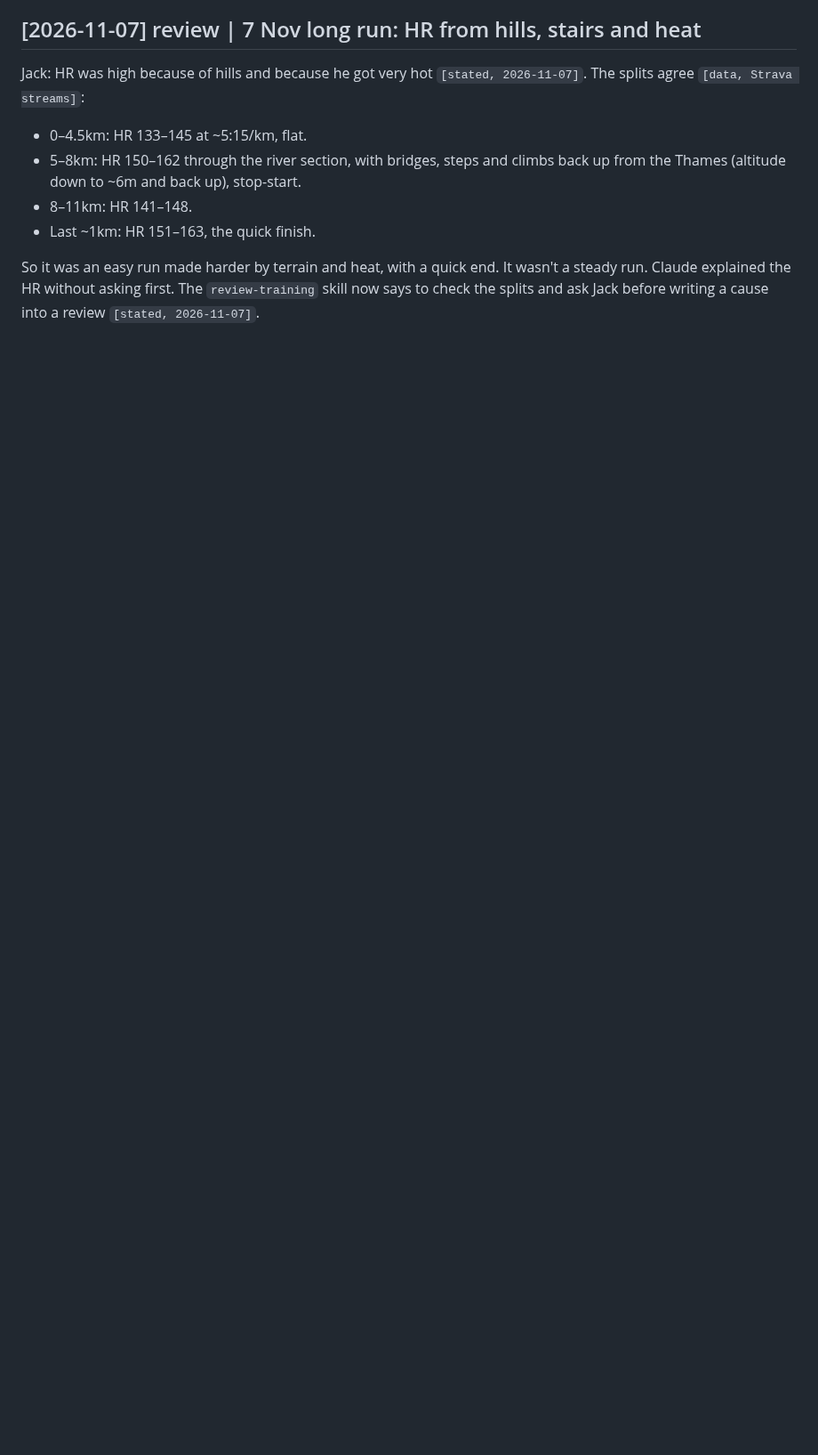
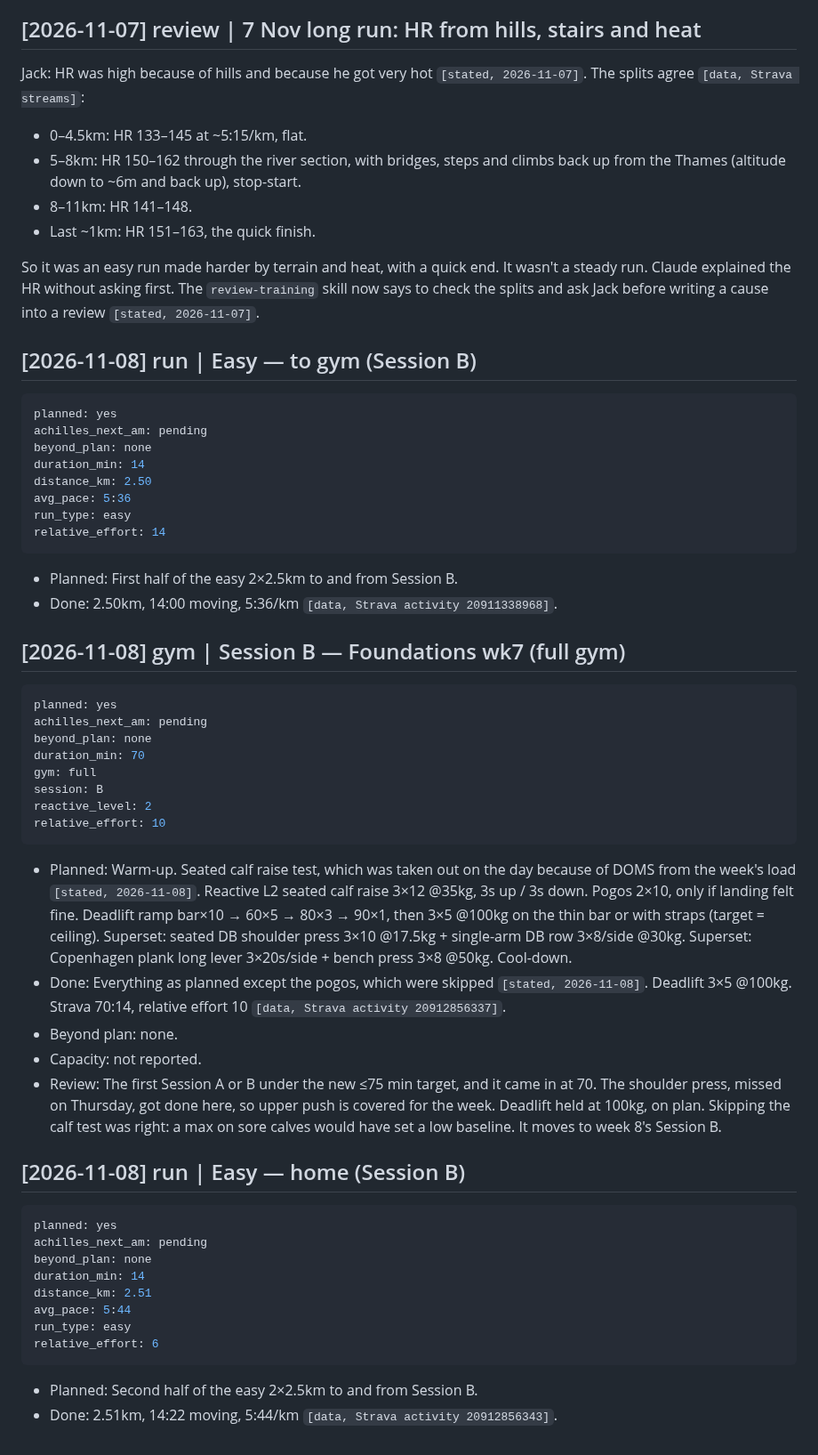
Before and after one commit to strachcity/olavibot, a Markdown page: wiki/log.md, the part around the change. Shown at 89% size. GitHub-like rendering; blank space fills up the shorter version.

Commit message:
run, gym: Session B wk7 with runs to and from
Co-Authored-By: Claude Opus 5.5 <noreply@anthropic.com>
Claude-Session: https://claude.ai/code/session_01LQ1CUbJk6NMkEF42F8WuYC

````diff
--- a/wiki/log.md
+++ b/wiki/log.md
@@ -1752,3 +1752,48 @@ splits agree `[data, Strava streams]`:
 So it was an easy run made harder by terrain and heat, with a quick end. It wasn't a steady
 run. Claude explained the HR without asking first. The `review-training` skill now says to
 check the splits and ask Jack before writing a cause into a review `[stated, 2026-11-07]`.
+
+## [2026-11-08] run | Easy — to gym (Session B)
+```yaml
+planned: yes
+achilles_next_am: pending
+beyond_plan: none
+duration_min: 14
+distance_km: 2.50
+avg_pace: 5:36
+run_type: easy
+relative_effort: 14
+```
+- Planned: First half of the easy 2×2.5km to and from Session B.
+- Done: 2.50km, 14:00 moving, 5:36/km `[data, Strava activity 20911338968]`.
+
+## [2026-11-08] gym | Session B — Foundations wk7 (full gym)
+```yaml
+planned: yes
+achilles_next_am: pending
+beyond_plan: none
+duration_min: 70
+gym: full
+session: B
+reactive_level: 2
+relative_effort: 10
+```
+- Planned: Warm-up. Seated calf raise test, which was taken out on the day because of DOMS from the week's load `[stated, 2026-11-08]`. Reactive L2 seated calf raise 3×12 @35kg, 3s up / 3s down. Pogos 2×10, only if landing felt fine. Deadlift ramp bar×10 → 60×5 → 80×3 → 90×1, then 3×5 @100kg on the thin bar or with straps (target = ceiling). Superset: seated DB shoulder press 3×10 @17.5kg + single-arm DB row 3×8/side @30kg. Superset: Copenhagen plank long lever 3×20s/side + bench press 3×8 @50kg. Cool-down.
+- Done: Everything as planned except the pogos, which were skipped `[stated, 2026-11-08]`. Deadlift 3×5 @100kg. Strava 70:14, relative effort 10 `[data, Strava activity 20912856337]`.
+- Beyond plan: none.
+- Capacity: not reported.
+- Review: The first Session A or B under the new ≤75 min target, and it came in at 70. The shoulder press, missed on Thursday, got done here, so upper push is covered for the week. Deadlift held at 100kg, on plan. Skipping the calf test was right: a max on sore calves would have set a low baseline. It moves to week 8's Session B.
+
+## [2026-11-08] run | Easy — home (Session B)
+```yaml
+planned: yes
+achilles_next_am: pending
+beyond_plan: none
+duration_min: 14
+distance_km: 2.51
+avg_pace: 5:44
+run_type: easy
+relative_effort: 6
+```
+- Planned: Second half of the easy 2×2.5km to and from Session B.
+- Done: 2.51km, 14:22 moving, 5:44/km `[data, Strava activity 20912856343]`.
````
